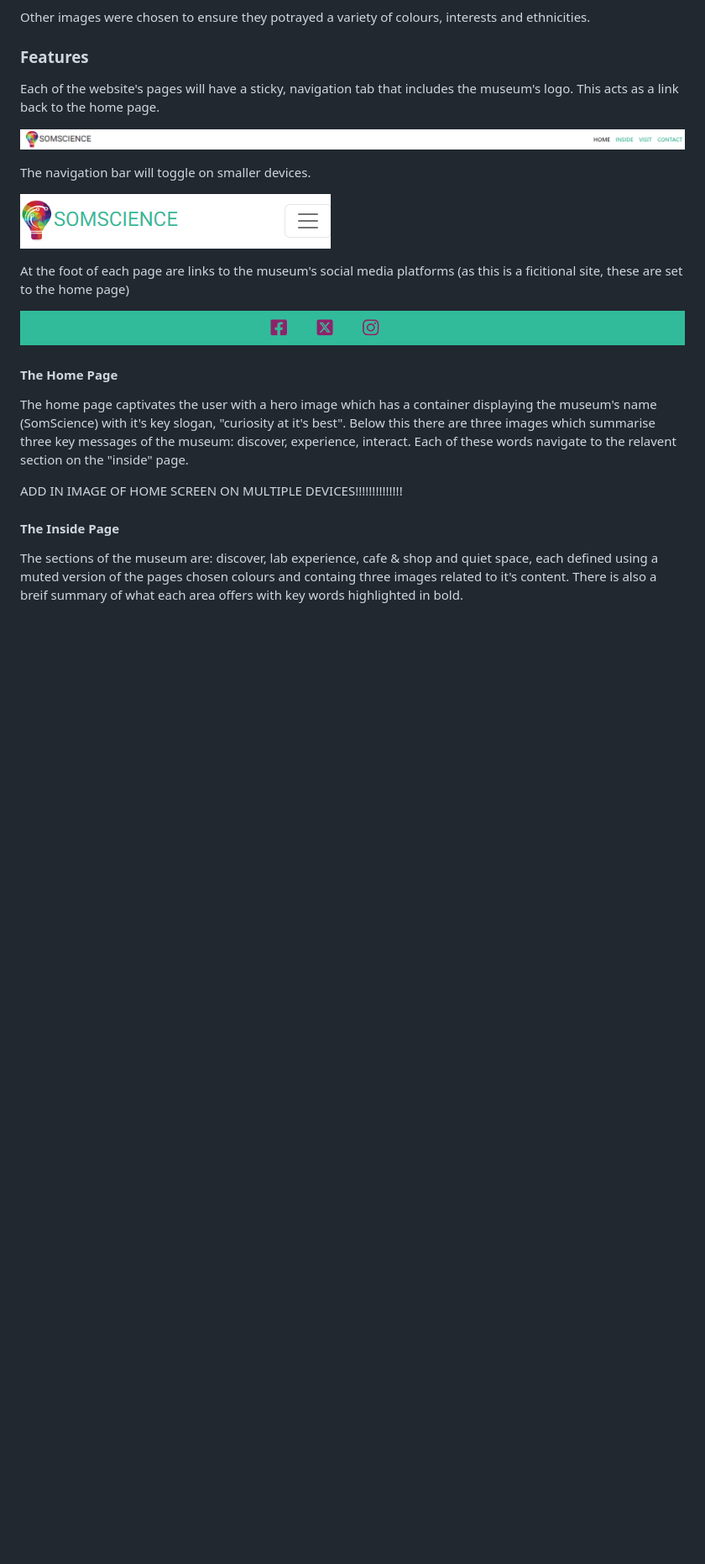
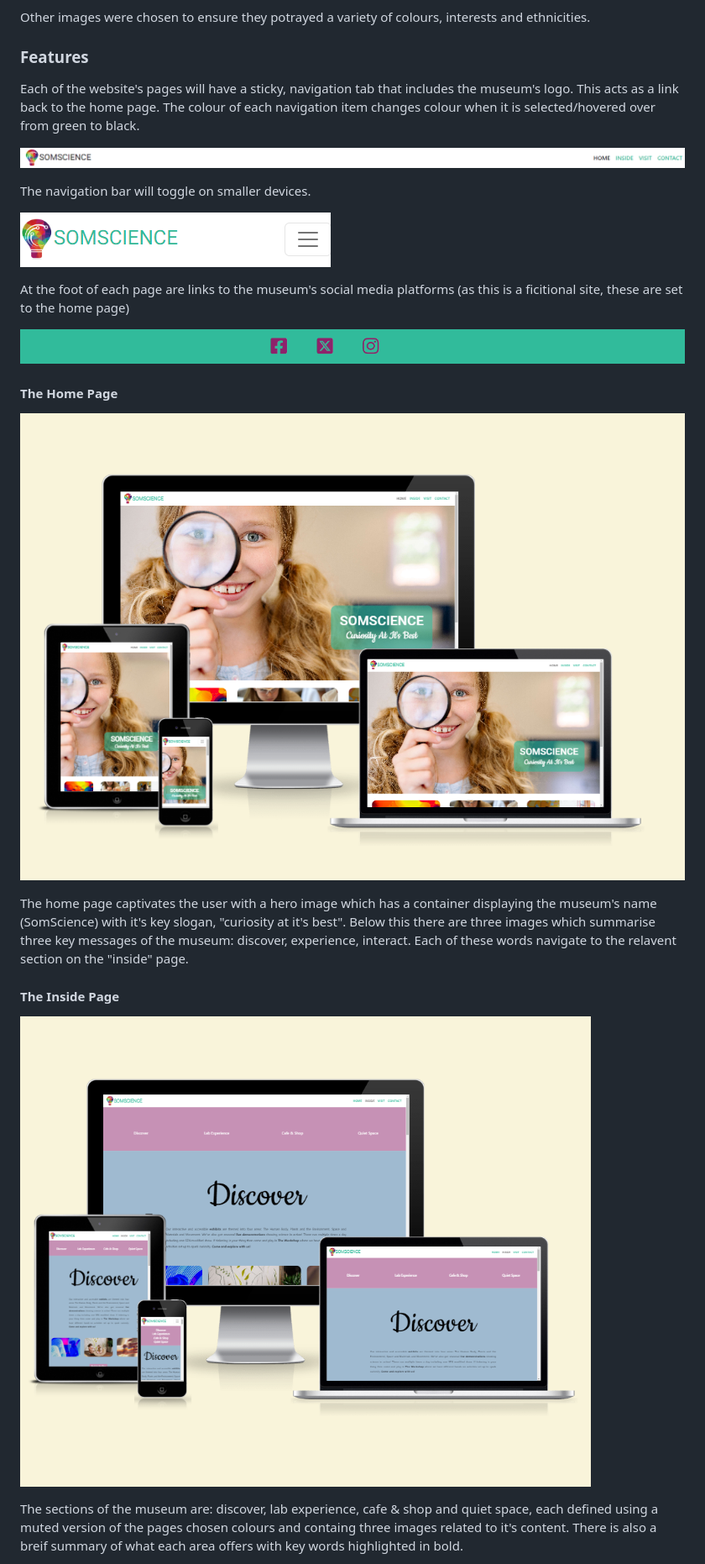
Before and after one commit to kosamad/SomScience, a Markdown page: README.md, the part around one of its changes. Shown at 84% size. Rendered like a GitHub page; pictures changed too: documentation/screen_shots/home_page-screens.PNG (added), documentation/screen_shots/inside_page-screens.PNG (added); blank space fills up the shorter version.

Commit message:
docs: responsive screen images of each page added to documentation file and to README

```diff
--- a/README.md
+++ b/README.md
@@ -198,7 +198,7 @@ Google fonts was used to import fonts for this site. I have used a combination o
 
 ### Features
 
-Each of the website's pages will have a sticky, navigation tab that includes the museum's logo. This acts as a link back to the home page.
+Each of the website's pages will have a sticky, navigation tab that includes the museum's logo. This acts as a link back to the home page. The colour of each navigation item changes colour when it is selected/hovered over from green to black.
 
  ![navigation large example](documentation/screen_shots/navigation_pane_large.PNG)
 
@@ -212,11 +212,13 @@ Each of the website's pages will have a sticky, navigation tab that includes the
 
 #### The Home Page
 
+![home screen](documentation/screen_shots/home_page-screens.PNG)
+
  The home page captivates the user with a hero image which has a container displaying the museum's name (SomScience) with it's key slogan, "curiosity at it's best". Below this there are three images which summarise three key messages of the museum: discover, experience, interact. Each of these words navigate to the relavent section on the "inside" page.
 
- ADD IN IMAGE OF HOME SCREEN ON MULTIPLE DEVICES!!!!!!!!!!!!!!
+#### The Inside Page
 
-#### The Inside Page
+ ![inside screen](documentation/screen_shots/inside_page-screens.PNG)
 
  The sections of the museum are: discover, lab experience, cafe & shop and quiet space, each defined using a muted version of the pages chosen colours and containg three images related to it's content. There is also a breif summary of what each area offers with key words highlighted in bold.
 
```
Also changed, not shown: other parts of README.md (+28 -15 lines), documentation/screen_shots/contact_page-screens.PNG (added), documentation/screen_shots/visit_page-screens.PNG (added).
